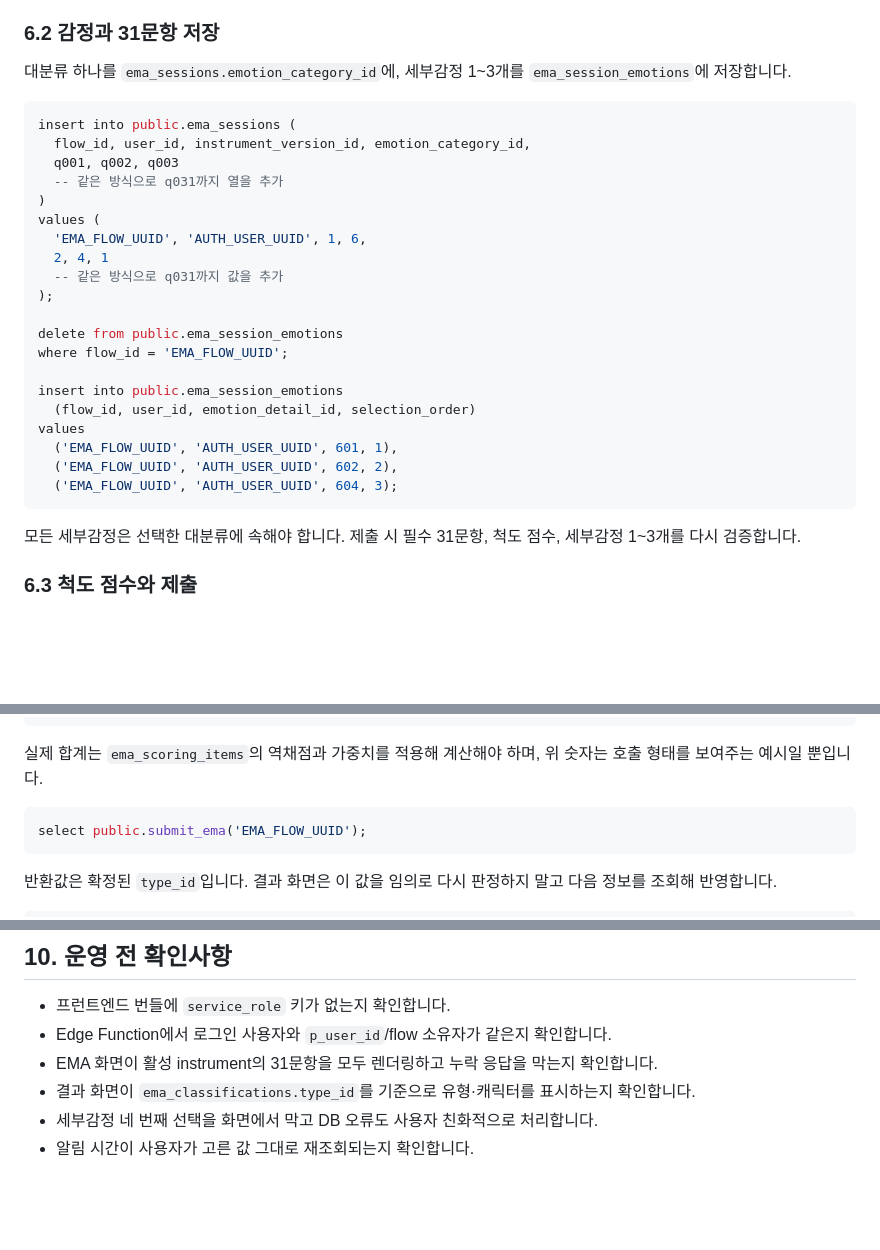
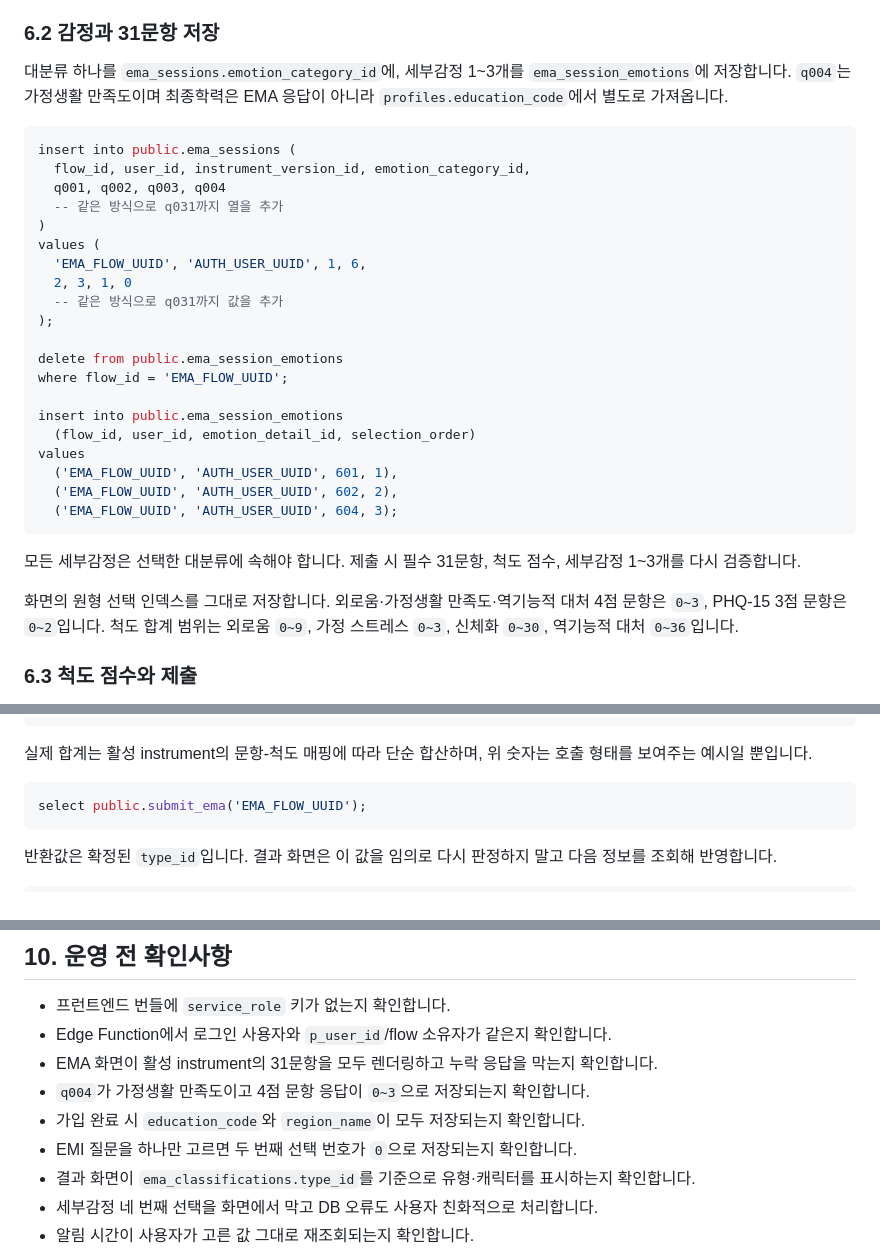
Before and after one commit to skkutrauma-stack/WithMind, a Markdown page: supabase/supabase_database_design_final.md, 3 parts joined by grey strips. Drawn GitHub-style; blank space fills up the shorter version.

````diff
--- a/supabase/supabase_database_design_final.md
+++ b/supabase/supabase_database_design_final.md
@@ -118,17 +129,17 @@ select public.start_activity_flow('AUTH_USER_UUID', 'ema', null);
 
 ### 6.2 감정과 31문항 저장
 
-대분류 하나를 `ema_sessions.emotion_category_id`에, 세부감정 1~3개를 `ema_session_emotions`에 저장합니다.
+대분류 하나를 `ema_sessions.emotion_category_id`에, 세부감정 1~3개를 `ema_session_emotions`에 저장합니다. `q004`는 가정생활 만족도이며 최종학력은 EMA 응답이 아니라 `profiles.education_code`에서 별도로 가져옵니다.
 
 ```sql
 insert into public.ema_sessions (
   flow_id, user_id, instrument_version_id, emotion_category_id,
-  q001, q002, q003
+  q001, q002, q003, q004
   -- 같은 방식으로 q031까지 열을 추가
 )
 values (
   'EMA_FLOW_UUID', 'AUTH_USER_UUID', 1, 6,
-  2, 4, 1
+  2, 3, 1, 0
   -- 같은 방식으로 q031까지 값을 추가
 );
 
@@ -145,6 +156,8 @@ values
 
 모든 세부감정은 선택한 대분류에 속해야 합니다. 제출 시 필수 31문항, 척도 점수, 세부감정 1~3개를 다시 검증합니다.
 
+화면의 원형 선택 인덱스를 그대로 저장합니다. 외로움·가정생활 만족도·역기능적 대처 4점 문항은 `0~3`, PHQ-15 3점 문항은 `0~2`입니다. 척도 합계 범위는 외로움 `0~9`, 가정 스트레스 `0~3`, 신체화 `0~30`, 역기능적 대처 `0~36`입니다.
+
 ### 6.3 척도 점수와 제출
 
 현재 화면에서 산출한 척도 합계를 `ema_scale_scores`에 저장합니다. 서버의 `submit_ema`는 문항 응답으로 같은 점수를 다시 계산해 불일치를 거부하고, 6개 유형 중 하나를 `ema_classifications`에 저장합니다.
@@ -160,7 +173,7 @@ values (
 );
 ```
 
-실제 합계는 `ema_scoring_items`의 역채점과 가중치를 적용해 계산해야 하며, 위 숫자는 호출 형태를 보여주는 예시일 뿐입니다.
+실제 합계는 활성 instrument의 문항-척도 매핑에 따라 단순 합산하며, 위 숫자는 호출 형태를 보여주는 예시일 뿐입니다.
 
 ```sql
 select public.submit_ema('EMA_FLOW_UUID');
@@ -259,6 +272,9 @@ select public.save_weekly_feedback(
 - 프런트엔드 번들에 `service_role` 키가 없는지 확인합니다.
 - Edge Function에서 로그인 사용자와 `p_user_id`/flow 소유자가 같은지 확인합니다.
 - EMA 화면이 활성 instrument의 31문항을 모두 렌더링하고 누락 응답을 막는지 확인합니다.
+- `q004`가 가정생활 만족도이고 4점 문항 응답이 `0~3`으로 저장되는지 확인합니다.
+- 가입 완료 시 `education_code`와 `region_name`이 모두 저장되는지 확인합니다.
+- EMI 질문을 하나만 고르면 두 번째 선택 번호가 `0`으로 저장되는지 확인합니다.
 - 결과 화면이 `ema_classifications.type_id`를 기준으로 유형·캐릭터를 표시하는지 확인합니다.
 - 세부감정 네 번째 선택을 화면에서 막고 DB 오류도 사용자 친화적으로 처리합니다.
 - 알림 시간이 사용자가 고른 값 그대로 재조회되는지 확인합니다.
````
Also changed, not shown: other parts of supabase/supabase_database_design_final.md (+21 -10 lines), docs/SCREEN_CHANGE_LIST.md (+35 -11 lines).
